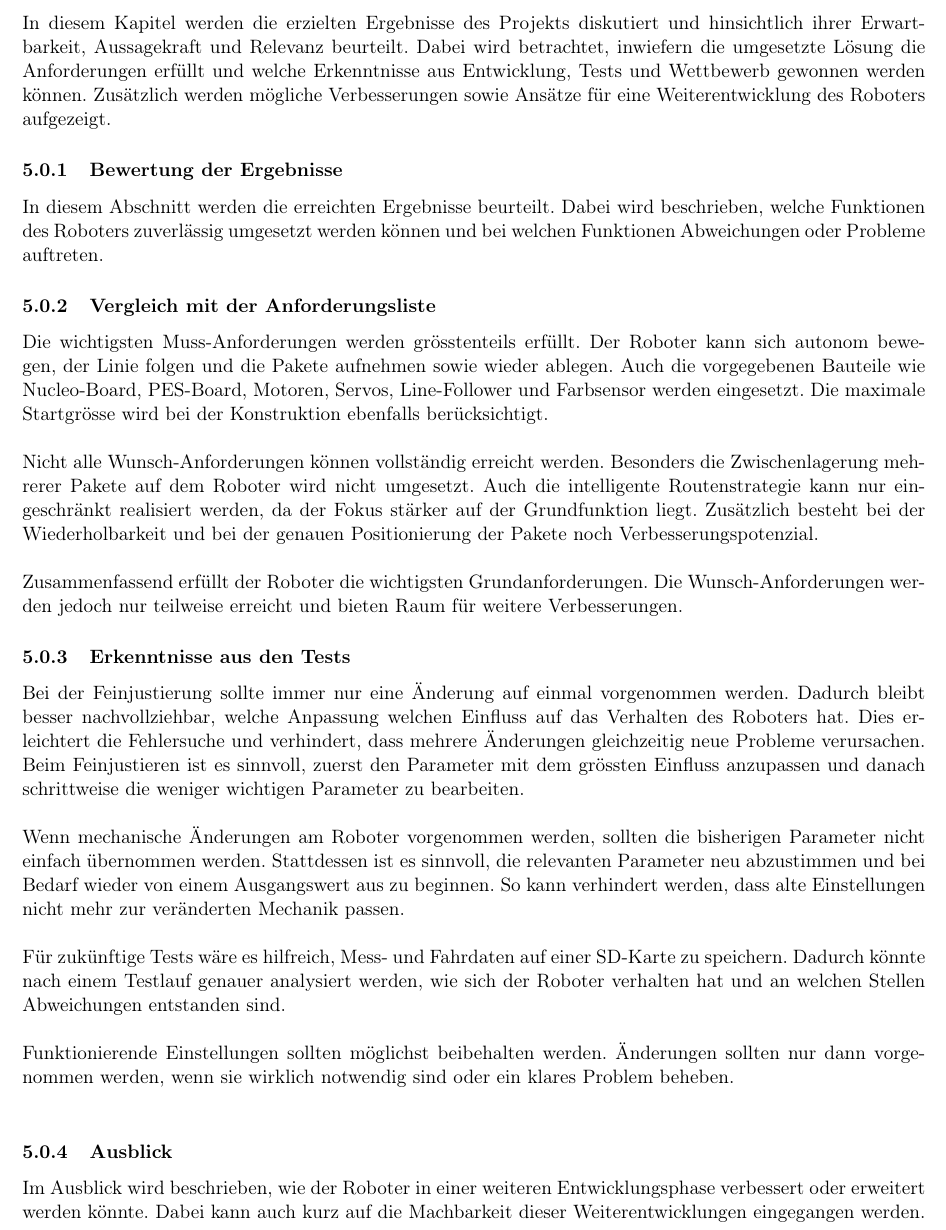
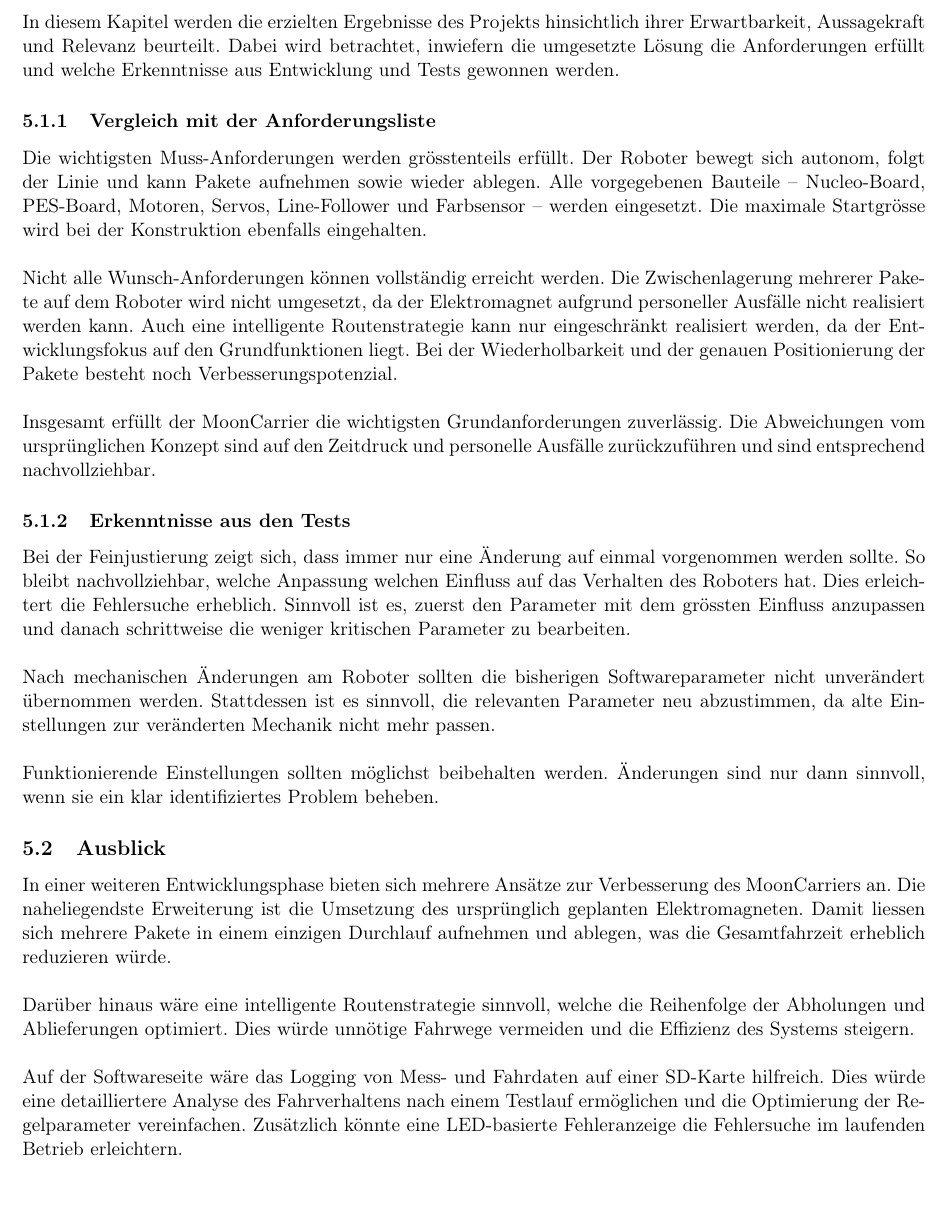
Before and after one commit to kaeptnegli/systems_engineering_pm2_documentation, a LaTeX document (Projektbericht/PM2 Projektbericht/Projektbericht.tex): part of page 21 of 59, cut so that both start at the same text, the shorter picture padded with empty space. Compiled offline with pdfLaTeX.

Commit message:
remove cire color ausblick ai slob

```diff
--- a/Projektbericht/PM2 Projektbericht/Projektbericht.tex
+++ b/Projektbericht/PM2 Projektbericht/Projektbericht.tex
@@ -41,7 +41,7 @@
 \addbibresource{Quellen.bib}
 
 
-\usepackage[colorlinks=true, linkcolor=black]{hyperref}
+\usepackage[colorlinks=true, linkcolor=black, citecolor=black, urlcolor=black, filecolor=black]{hyperref}
 \usetikzlibrary{matrix,positioning,fit,arrows.meta}
 \captionsetup{
 	font=footnotesize
@@ -725,40 +725,41 @@
 
 	%------------------------------------------------
 	\newpage
-	\section{Diskussion}
-	In diesem Kapitel werden die erzielten Ergebnisse des Projekts diskutiert und hinsichtlich ihrer Erwartbarkeit, Aussagekraft und Relevanz beurteilt. Dabei wird betrachtet, inwiefern die umgesetzte Lösung die Anforderungen erfüllt und welche Erkenntnisse aus Entwicklung, Tests und Wettbewerb gewonnen werden können. Zusätzlich werden mögliche Verbesserungen sowie Ansätze für eine Weiterentwicklung des Roboters aufgezeigt.
+	\section{Diskussion und Ausblick}
 
-	\subsubsection{Bewertung der Ergebnisse}
+	\subsection{Diskussion}
 
-	In diesem Abschnitt werden die erreichten Ergebnisse beurteilt. Dabei wird beschrieben, welche Funktionen des Roboters zuverlässig umgesetzt werden können und bei welchen Funktionen Abweichungen oder Probleme auftreten.
+	In diesem Kapitel werden die erzielten Ergebnisse des Projekts hinsichtlich ihrer Erwartbarkeit, Aussagekraft und Relevanz beurteilt. Dabei wird betrachtet, inwiefern die umgesetzte Lösung die Anforderungen erfüllt und welche Erkenntnisse aus Entwicklung und Tests gewonnen werden.
 
 	\subsubsection{Vergleich mit der Anforderungsliste}
 
-	Die wichtigsten Muss-Anforderungen werden grösstenteils erfüllt. Der Roboter kann sich autonom bewegen, der Linie folgen und die Pakete aufnehmen sowie wieder ablegen. Auch die vorgegebenen Bauteile wie Nucleo-Board, PES-Board, Motoren, Servos, Line-Follower und Farbsensor werden eingesetzt. Die maximale Startgrösse wird bei der Konstruktion ebenfalls berücksichtigt.\\
+	Die wichtigsten Muss-Anforderungen werden grösstenteils erfüllt. Der Roboter bewegt sich autonom, folgt der Linie und kann Pakete aufnehmen sowie wieder ablegen. Alle vorgegebenen Bauteile -- Nucleo-Board, PES-Board, Motoren, Servos, Line-Follower und Farbsensor -- werden eingesetzt. Die maximale Startgrösse wird bei der Konstruktion ebenfalls eingehalten.\\
 
 	\noindent
-	Nicht alle Wunsch-Anforderungen können vollständig erreicht werden. Besonders die Zwischenlagerung mehrerer Pakete auf dem Roboter wird nicht umgesetzt. Auch die intelligente Routenstrategie kann nur eingeschränkt realisiert werden, da der Fokus stärker auf der Grundfunktion liegt. Zusätzlich besteht bei der Wiederholbarkeit und bei der genauen Positionierung der Pakete noch Verbesserungspotenzial.\\
+	Nicht alle Wunsch-Anforderungen können vollständig erreicht werden. Die Zwischenlagerung mehrerer Pakete auf dem Roboter wird nicht umgesetzt, da der Elektromagnet aufgrund personeller Ausfälle nicht realisiert werden kann. Auch eine intelligente Routenstrategie kann nur eingeschränkt realisiert werden, da der Entwicklungsfokus auf den Grundfunktionen liegt. Bei der Wiederholbarkeit und der genauen Positionierung der Pakete besteht noch Verbesserungspotenzial.\\
 
 	\noindent
-	Zusammenfassend erfüllt der Roboter die wichtigsten Grundanforderungen. Die Wunsch-Anforderungen werden jedoch nur teilweise erreicht und bieten Raum für weitere Verbesserungen.
+	Insgesamt erfüllt der MoonCarrier die wichtigsten Grundanforderungen zuverlässig. Die Abweichungen vom ursprünglichen Konzept sind auf den Zeitdruck und personelle Ausfälle zurückzuführen und sind entsprechend nachvollziehbar.
 
 	\subsubsection{Erkenntnisse aus den Tests}
 
-	\noindent
-	Bei der Feinjustierung sollte immer nur eine Änderung auf einmal vorgenommen werden. Dadurch bleibt besser nachvollziehbar, welche Anpassung welchen Einfluss auf das Verhalten des Roboters hat. Dies erleichtert die Fehlersuche und verhindert, dass mehrere Änderungen gleichzeitig neue Probleme verursachen. Beim Feinjustieren ist es sinnvoll, zuerst den Parameter mit dem grössten Einfluss anzupassen und danach schrittweise die weniger wichtigen Parameter zu bearbeiten.\\
+	Bei der Feinjustierung zeigt sich, dass immer nur eine Änderung auf einmal vorgenommen werden sollte. So bleibt nachvollziehbar, welche Anpassung welchen Einfluss auf das Verhalten des Roboters hat. Dies erleichtert die Fehlersuche erheblich. Sinnvoll ist es, zuerst den Parameter mit dem grössten Einfluss anzupassen und danach schrittweise die weniger kritischen Parameter zu bearbeiten.\\
 
 	\noindent
-	Wenn mechanische Änderungen am Roboter vorgenommen werden, sollten die bisherigen Parameter nicht einfach übernommen werden. Stattdessen ist es sinnvoll, die relevanten Parameter neu abzustimmen und bei Bedarf wieder von einem Ausgangswert aus zu beginnen. So kann verhindert werden, dass alte Einstellungen nicht mehr zur veränderten Mechanik passen.\\
+	Nach mechanischen Änderungen am Roboter sollten die bisherigen Softwareparameter nicht unverändert übernommen werden. Stattdessen ist es sinnvoll, die relevanten Parameter neu abzustimmen, da alte Einstellungen zur veränderten Mechanik nicht mehr passen.\\
 
 	\noindent
-	Für zukünftige Tests wäre es hilfreich, Mess- und Fahrdaten auf einer SD-Karte zu speichern. Dadurch könnte nach einem Testlauf genauer analysiert werden, wie sich der Roboter verhalten hat und an welchen Stellen Abweichungen entstanden sind.\\
+	Funktionierende Einstellungen sollten möglichst beibehalten werden. Änderungen sind nur dann sinnvoll, wenn sie ein klar identifiziertes Problem beheben.
+
+	\subsection{Ausblick}
+
+	In einer weiteren Entwicklungsphase bieten sich mehrere Ansätze zur Verbesserung des MoonCarriers an. Die naheliegendste Erweiterung ist die Umsetzung des ursprünglich geplanten Elektromagneten. Damit liessen sich mehrere Pakete in einem einzigen Durchlauf aufnehmen und ablegen, was die Gesamtfahrzeit erheblich reduzieren würde.\\
 
 	\noindent
-	Funktionierende Einstellungen sollten möglichst beibehalten werden. Änderungen sollten nur dann vorgenommen werden, wenn sie wirklich notwendig sind oder ein klares Problem beheben. \\
+	Darüber hinaus wäre eine intelligente Routenstrategie sinnvoll, welche die Reihenfolge der Abholungen und Ablieferungen optimiert. Dies würde unnötige Fahrwege vermeiden und die Effizienz des Systems steigern.\\
 
-	\subsubsection{Ausblick}
-
-	Im Ausblick wird beschrieben, wie der Roboter in einer weiteren Entwicklungsphase verbessert oder erweitert werden könnte. Dabei kann auch kurz auf die Machbarkeit dieser Weiterentwicklungen eingegangen werden.
+	\noindent
+	Auf der Softwareseite wäre das Logging von Mess- und Fahrdaten auf einer SD-Karte hilfreich. Dies würde eine detailliertere Analyse des Fahrverhaltens nach einem Testlauf ermöglichen und die Optimierung der Regelparameter vereinfachen. Zusätzlich könnte eine LED-basierte Fehleranzeige die Fehlersuche im laufenden Betrieb erleichtern.
 
 
 	%------------------------------------------------
```
Also changed, not shown: 6 other files.
